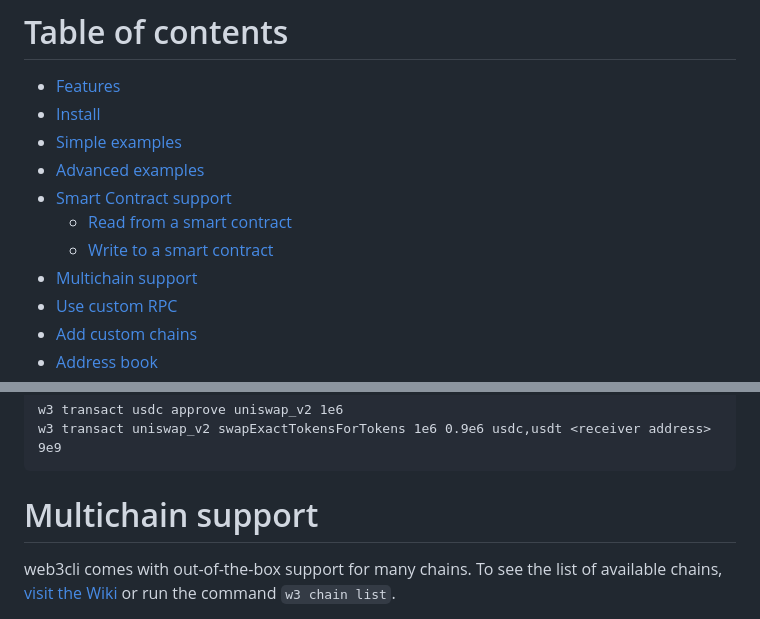
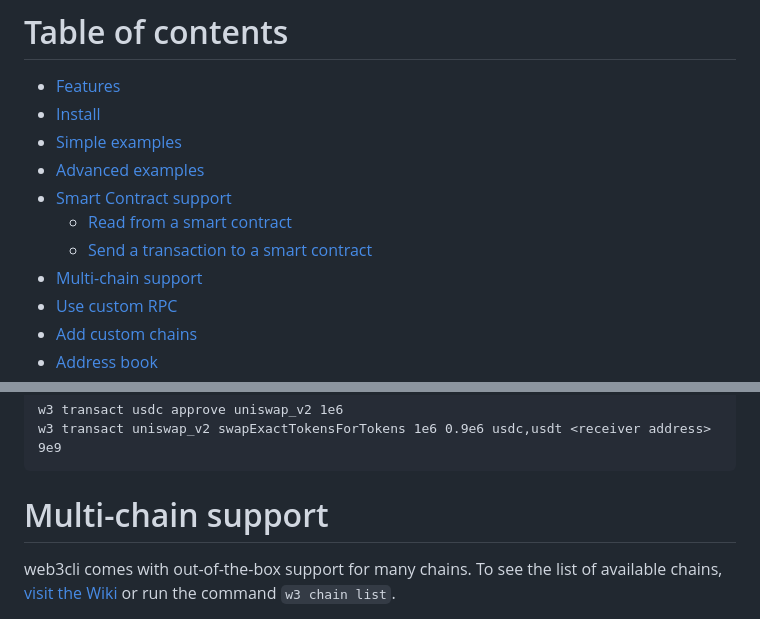
Before and after one commit to coccoinomane/web3cli, a Markdown page: README.md, 2 parts joined by grey strips. Rendered like a GitHub page.

Commit message:
Minor update README.md

````diff
--- a/README.md
+++ b/README.md
@@ -17,8 +17,8 @@ Interact with blockchains and smart contracts using the command line: no coding
 - [Advanced examples](#advanced-examples)
 - [Smart Contract support](#smart-contract-support)
     + [Read from a smart contract](#read-from-a-smart-contract)
-    + [Write to a smart contract](#write-to-a-smart-contract)
-- [Multichain support](#multichain-support)
+    + [Send a transaction to a smart contract](#send-a-transaction-to-a-smart-contract)
+- [Multi-chain support](#multi-chain-support)
 - [Use custom RPC](#use-custom-rpc)
 - [Add custom chains](#add-custom-chains)
 - [Address book](#address-book)
@@ -215,7 +215,7 @@ w3 transact usdc approve uniswap_v2 1e6
 w3 transact uniswap_v2 swapExactTokensForTokens 1e6 0.9e6 usdc,usdt <receiver address> 9e9
 ```
 
-# Multichain support
+# Multi-chain support
 
 web3cli comes with out-of-the-box support for many chains.  To see the list of available chains, [visit the Wiki](https://github.com/coccoinomane/web3cli/wiki/%E2%9B%93-Supported-chains) or run the command `w3 chain list`.
 
````
